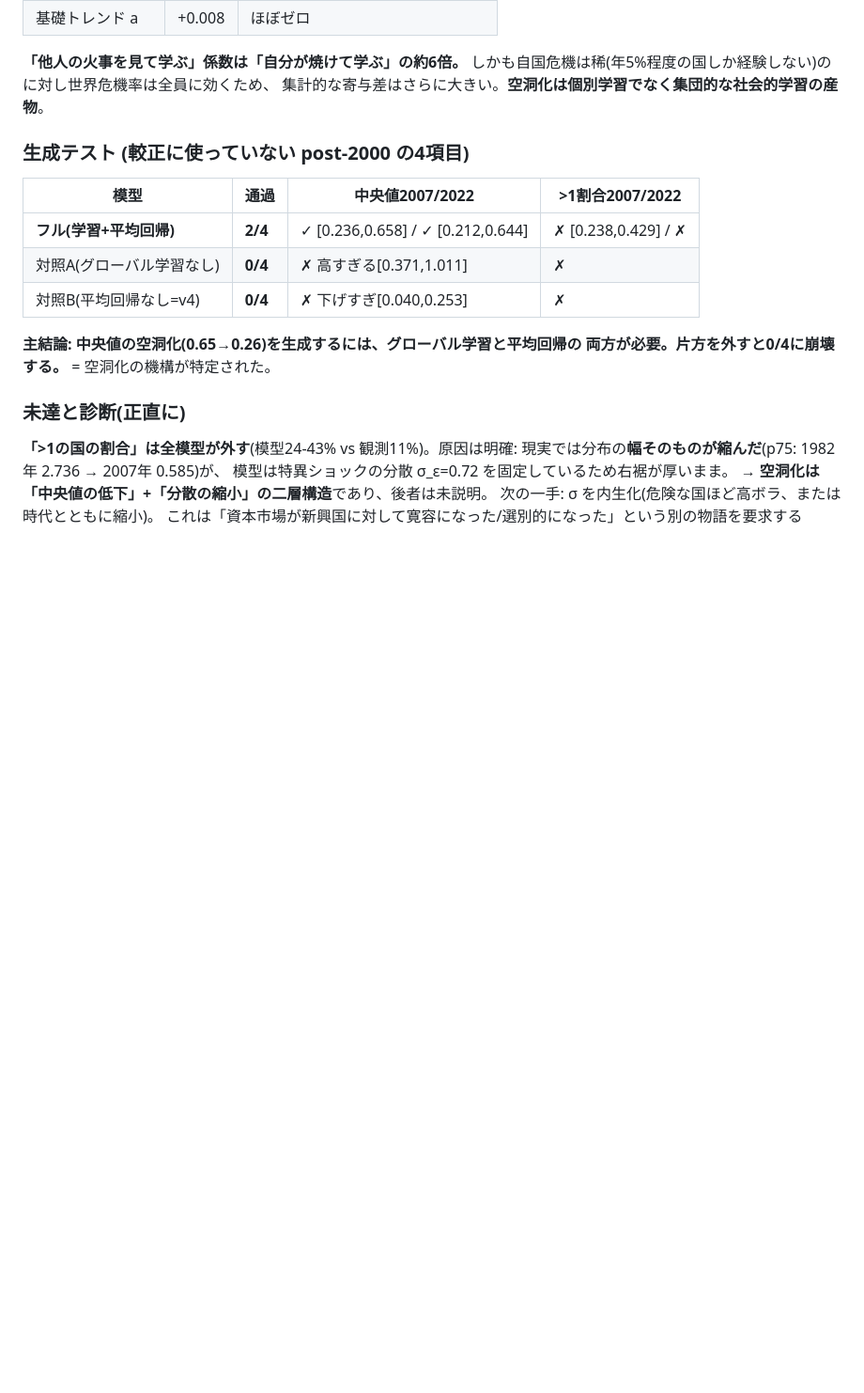
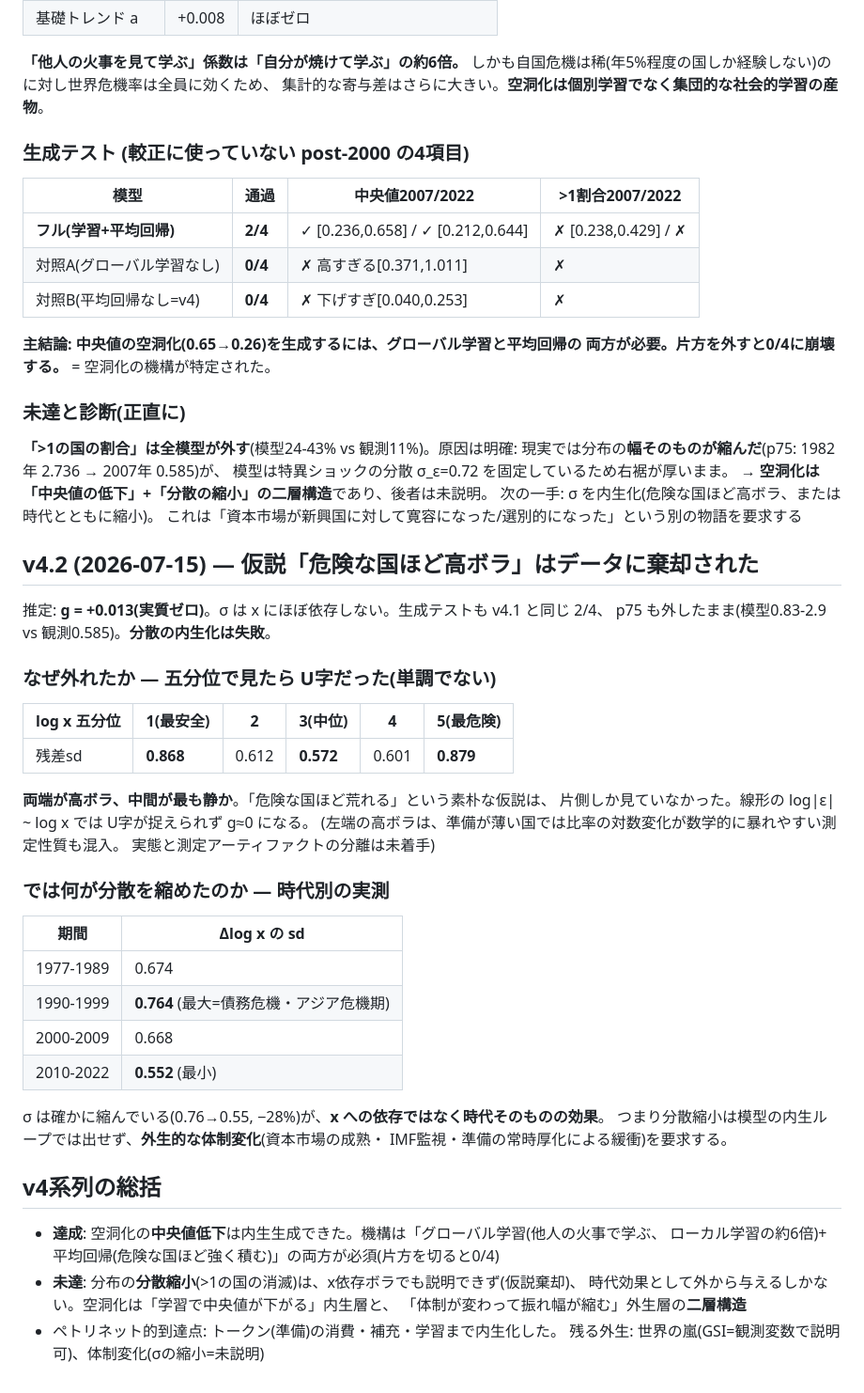
Before and after one commit to hajimedayo328/southeast-asia-fragility, a Markdown page: notes/37_cascade_v4_endogenous.md, the part around the change. Shown at 94% size. Rendered like a GitHub page; blank space fills up the shorter version.

Commit message:
docs: v4系列の総括 — 空洞化は内生層(学習)と外生層(体制変化)の二層構造

```diff
--- a/notes/37_cascade_v4_endogenous.md
+++ b/notes/37_cascade_v4_endogenous.md
@@ -92,3 +92,42 @@ v1-v3 の模型は「準備(=G-G比 x)の推移」を**観測値で外生固定*
 → **空洞化は「中央値の低下」+「分散の縮小」の二層構造**であり、後者は未説明。
    次の一手: σ を内生化(危険な国ほど高ボラ、または時代とともに縮小)。
    これは「資本市場が新興国に対して寛容になった/選別的になった」という別の物語を要求する
+
+## v4.2 (2026-07-15) — **仮説「危険な国ほど高ボラ」はデータに棄却された**
+
+推定: **g = +0.013(実質ゼロ)**。σ は x にほぼ依存しない。生成テストも v4.1 と同じ 2/4、
+p75 も外したまま(模型0.83-2.9 vs 観測0.585)。**分散の内生化は失敗**。
+
+### なぜ外れたか — 五分位で見たら U字だった(単調でない)
+
+| log x 五分位 | 1(最安全) | 2 | 3(中位) | 4 | 5(最危険) |
+|---|---|---|---|---|---|
+| 残差sd | **0.868** | 0.612 | **0.572** | 0.601 | **0.879** |
+
+**両端が高ボラ、中間が最も静か**。「危険な国ほど荒れる」という素朴な仮説は、
+片側しか見ていなかった。線形の log|ε| ~ log x では U字が捉えられず g≈0 になる。
+(左端の高ボラは、準備が薄い国では比率の対数変化が数学的に暴れやすい測定性質も混入。
+実態と測定アーティファクトの分離は未着手)
+
+### では何が分散を縮めたのか — 時代別の実測
+
+| 期間 | Δlog x の sd |
+|---|---|
+| 1977-1989 | 0.674 |
+| 1990-1999 | **0.764** (最大=債務危機・アジア危機期) |
+| 2000-2009 | 0.668 |
+| 2010-2022 | **0.552** (最小) |
+
+σ は確かに縮んでいる(0.76→0.55, −28%)が、**x への依存ではなく時代そのものの効果**。
+つまり分散縮小は模型の内生ループでは出せず、**外生的な体制変化**(資本市場の成熟・
+IMF監視・準備の常時厚化による緩衝)を要求する。
+
+## v4系列の総括
+
+- **達成**: 空洞化の**中央値低下**は内生生成できた。機構は「グローバル学習(他人の火事で学ぶ、
+  ローカル学習の約6倍)+ 平均回帰(危険な国ほど強く積む)」の両方が必須(片方を切ると0/4)
+- **未達**: 分布の**分散縮小**(>1の国の消滅)は、x依存ボラでも説明できず(仮説棄却)、
+  時代効果として外から与えるしかない。空洞化は「学習で中央値が下がる」内生層と、
+  「体制が変わって振れ幅が縮む」外生層の**二層構造**
+- ペトリネット的到達点: トークン(準備)の消費・補充・学習まで内生化した。
+  残る外生: 世界の嵐(GSI=観測変数で説明可)、体制変化(σの縮小=未説明)
```
